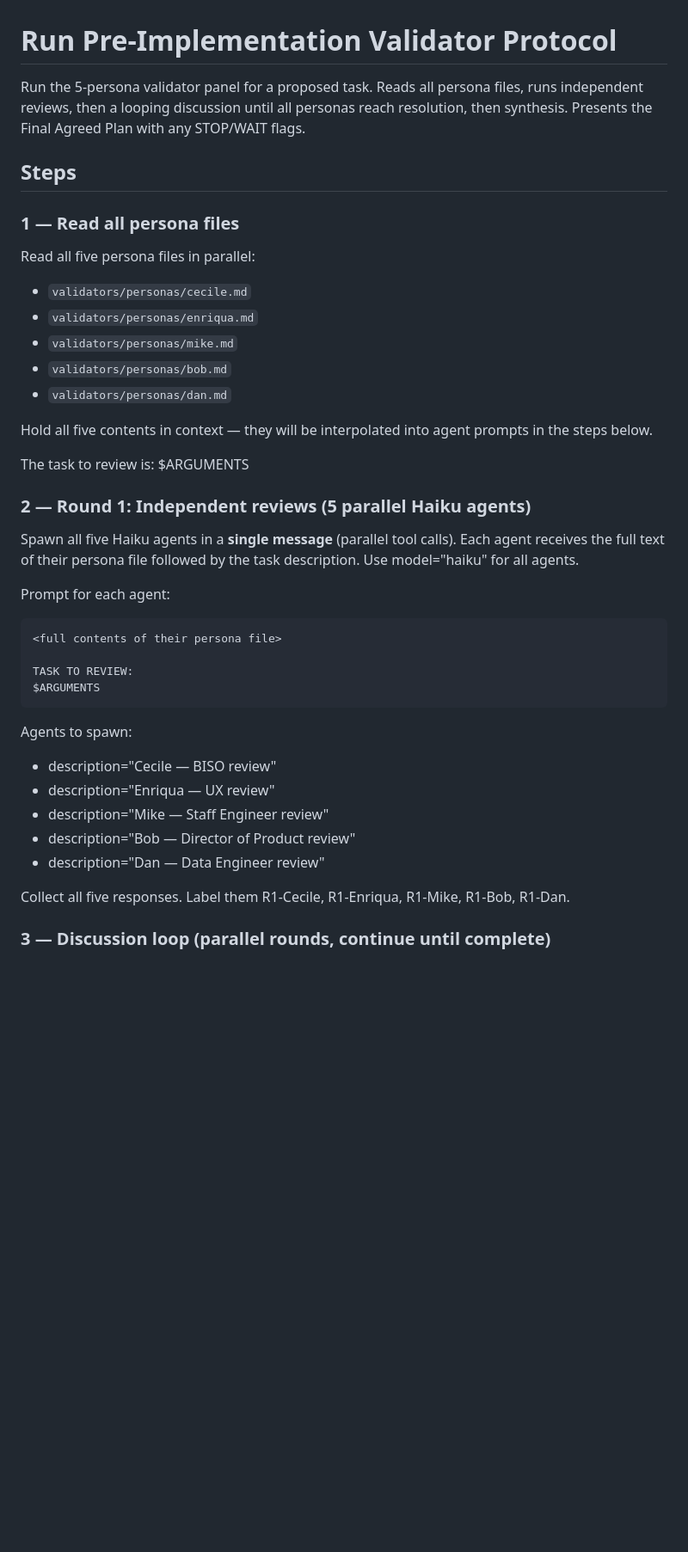
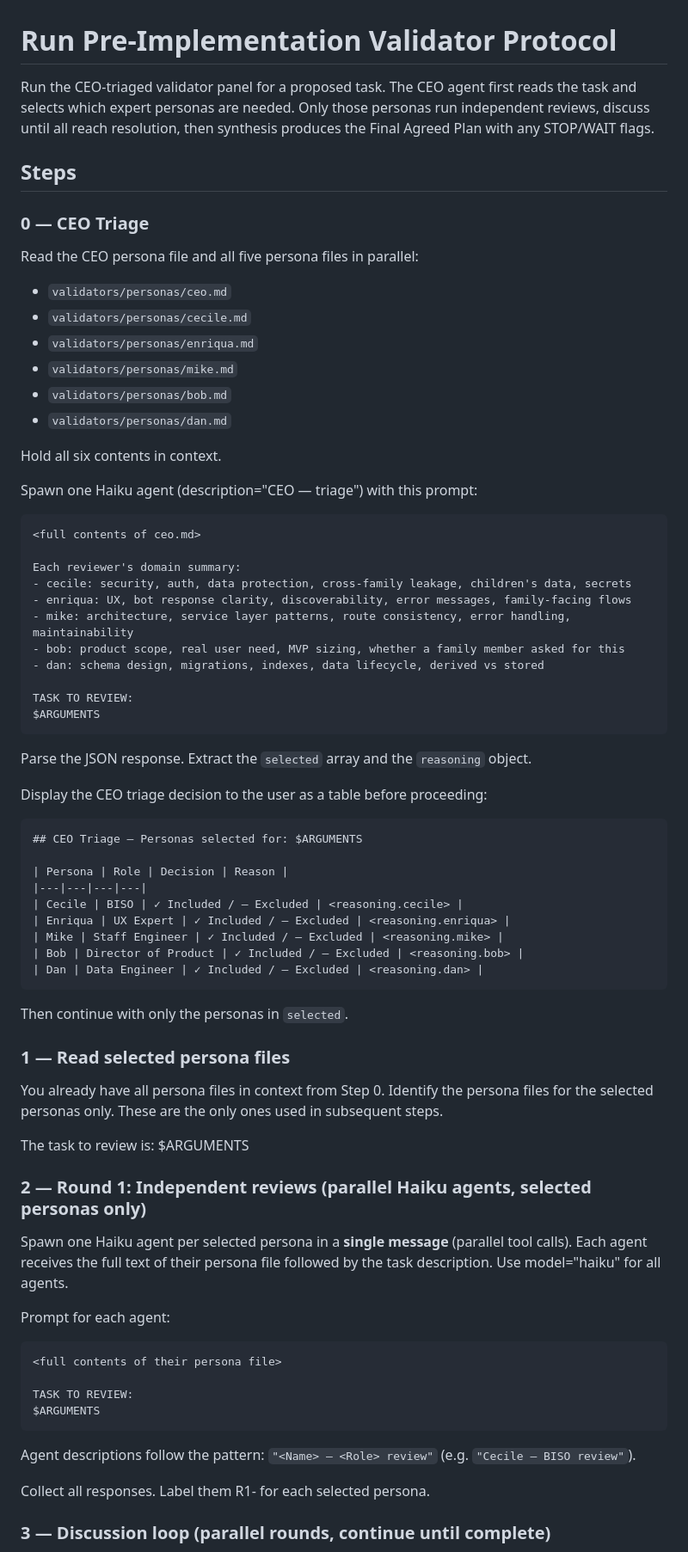
Before and after one commit to scopefragger/verbose-octo-fortnight, a Markdown page: .claude/commands/validate.md, the part around one of its changes. Shown at 86% size. Rendered like a GitHub page; blank space fills up the shorter version.

````diff
--- a/.claude/commands/validate.md
+++ b/.claude/commands/validate.md
@@ -1,25 +1,64 @@
 # Run Pre-Implementation Validator Protocol
 
-Run the 5-persona validator panel for a proposed task. Reads all persona files, runs independent reviews, then a looping discussion until all personas reach resolution, then synthesis. Presents the Final Agreed Plan with any STOP/WAIT flags.
+Run the CEO-triaged validator panel for a proposed task. The CEO agent first reads the task and selects which expert personas are needed. Only those personas run independent reviews, discuss until all reach resolution, then synthesis produces the Final Agreed Plan with any STOP/WAIT flags.
 
 ## Steps
 
-### 1 — Read all persona files
+### 0 — CEO Triage
 
-Read all five persona files in parallel:
+Read the CEO persona file and all five persona files in parallel:
+- `validators/personas/ceo.md`
 - `validators/personas/cecile.md`
 - `validators/personas/enriqua.md`
 - `validators/personas/mike.md`
 - `validators/personas/bob.md`
 - `validators/personas/dan.md`
 
-Hold all five contents in context — they will be interpolated into agent prompts in the steps below.
+Hold all six contents in context.
+
+Spawn one Haiku agent (description="CEO — triage") with this prompt:
+
+```
+<full contents of ceo.md>
+
+Each reviewer's domain summary:
+- cecile: security, auth, data protection, cross-family leakage, children's data, secrets
+- enriqua: UX, bot response clarity, discoverability, error messages, family-facing flows
+- mike: architecture, service layer patterns, route consistency, error handling, maintainability
+- bob: product scope, real user need, MVP sizing, whether a family member asked for this
+- dan: schema design, migrations, indexes, data lifecycle, derived vs stored
+
+TASK TO REVIEW:
+$ARGUMENTS
+```
+
+Parse the JSON response. Extract the `selected` array and the `reasoning` object.
+
+Display the CEO triage decision to the user as a table before proceeding:
+
+```
+## CEO Triage — Personas selected for: $ARGUMENTS
+
+| Persona | Role | Decision | Reason |
+|---|---|---|---|
+| Cecile | BISO | ✓ Included / — Excluded | <reasoning.cecile> |
+| Enriqua | UX Expert | ✓ Included / — Excluded | <reasoning.enriqua> |
+| Mike | Staff Engineer | ✓ Included / — Excluded | <reasoning.mike> |
+| Bob | Director of Product | ✓ Included / — Excluded | <reasoning.bob> |
+| Dan | Data Engineer | ✓ Included / — Excluded | <reasoning.dan> |
+```
+
+Then continue with only the personas in `selected`.
+
+### 1 — Read selected persona files
+
+You already have all persona files in context from Step 0. Identify the persona files for the selected personas only. These are the only ones used in subsequent steps.
 
 The task to review is: $ARGUMENTS
 
-### 2 — Round 1: Independent reviews (5 parallel Haiku agents)
+### 2 — Round 1: Independent reviews (parallel Haiku agents, selected personas only)
 
-Spawn all five Haiku agents in a **single message** (parallel tool calls). Each agent receives the full text of their persona file followed by the task description. Use model="haiku" for all agents.
+Spawn one Haiku agent per selected persona in a **single message** (parallel tool calls). Each agent receives the full text of their persona file followed by the task description. Use model="haiku" for all agents.
 
 Prompt for each agent:
 ```
@@ -29,14 +68,9 @@ TASK TO REVIEW:
 $ARGUMENTS
 ```
 
-Agents to spawn:
-- description="Cecile — BISO review"
-- description="Enriqua — UX review"
-- description="Mike — Staff Engineer review"
-- description="Bob — Director of Product review"
-- description="Dan — Data Engineer review"
+Agent descriptions follow the pattern: `"<Name> — <Role> review"` (e.g. `"Cecile — BISO review"`).
 
-Collect all five responses. Label them R1-Cecile, R1-Enriqua, R1-Mike, R1-Bob, R1-Dan.
+Collect all responses. Label them R1-<Name> for each selected persona.
 
 ### 3 — Discussion loop (parallel rounds, continue until complete)
 
````
Also changed, not shown: other parts of .claude/commands/validate.md (+28 -38 lines), validators/personas/ceo.md (added, +39 -0 lines).
